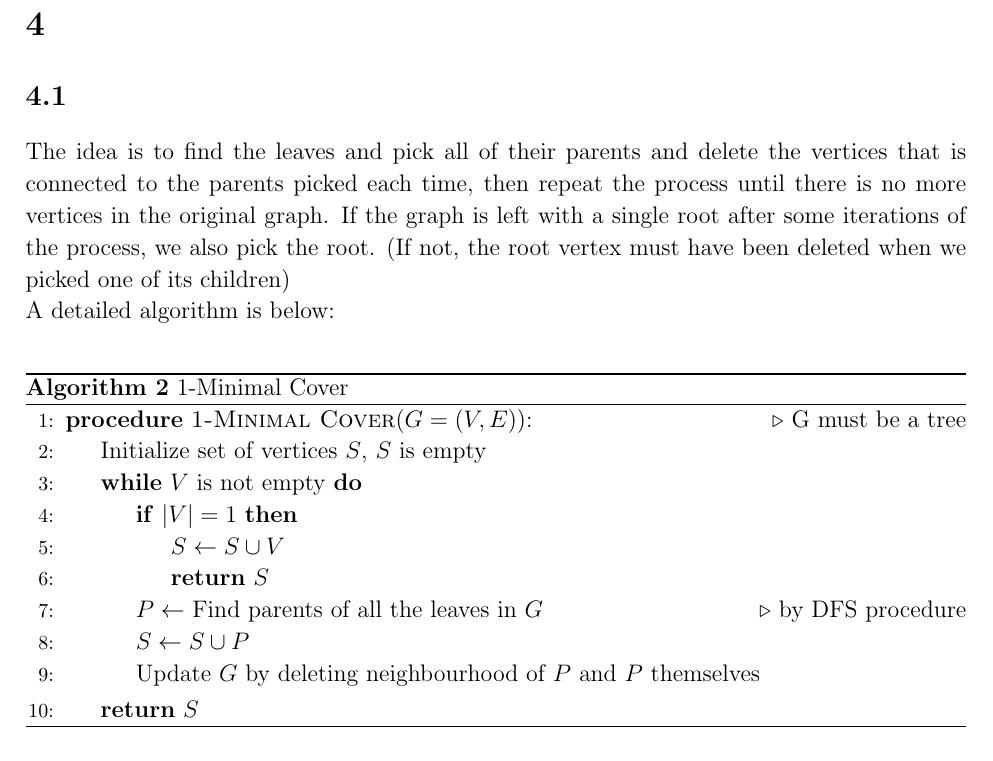
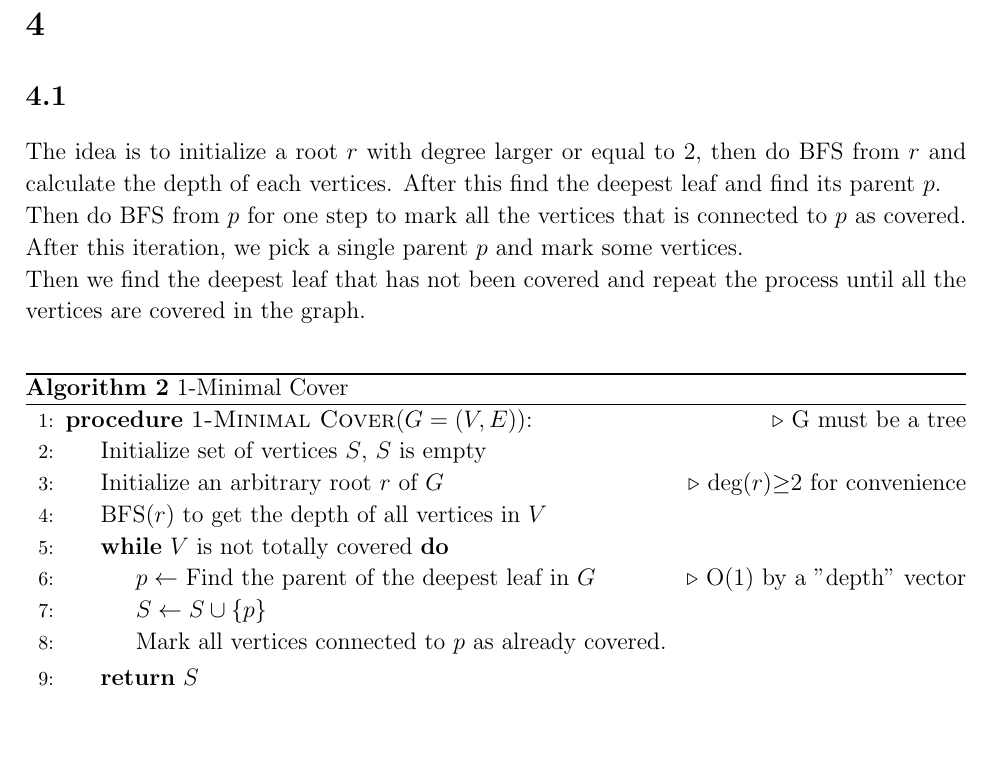
Before and after one commit to sylvansun/AI-assignments-SJTU, a LaTeX document (Algorithm-Design-and-Analysis/written/DAAhw3.tex): part of page 6 of 8, cut so that both start at the same text, the shorter picture padded with empty space. Compiled offline with pdfLaTeX.

Commit message:
Update DAAhw3.tex
Big fix to Q4

```diff
--- a/Algorithm-Design-and-Analysis/written/DAAhw3.tex
+++ b/Algorithm-Design-and-Analysis/written/DAAhw3.tex
@@ -207,25 +207,24 @@ So the total running time is $O(n\log n)$.
 \newpage
 \section{}
 \subsection{}
-The idea is to find the leaves and pick all of their parents and delete the vertices that is connected to the parents picked each time,
-then repeat the process until there is no more vertices in the original graph.
-If the graph is left with a single root after some iterations of the process,
-we also pick the root.
-(If not, the root vertex must have been deleted when we picked one of its children)\\
-A detailed algorithm is below:\\
+The idea is to initialize a root $r$ with degree larger or equal to 2,
+then do BFS from $r$ and calculate the depth of each vertices.
+After this find the deepest leaf and find its parent $p$.\\
+Then do BFS from $p$ for one step to mark all the vertices that is connected to $p$ as covered.
+After this iteration, we pick a single parent $p$ and mark some vertices.\\
+Then we find the deepest leaf that has not been covered and repeat the process
+until all the vertices are covered in the graph.\\
 \begin{algorithm}
   \caption{1-Minimal Cover}\label{alg:1cover}
   \begin{algorithmic}[1]
   \Procedure{1-Minimal Cover}{$G=(V,E)$}:\Comment{G must be a tree}
   \State Initialize set of vertices $S$, $S$ is empty
-  \While {$V$ is not empty}
-  \If {$|V|=1$}
-  \State $S\gets S\cup V$
-  \State \textbf{return} $S$
-  \EndIf
-  \State $P\gets$ Find parents of all the leaves in $G$\Comment{by DFS procedure}
-  \State $S\gets S\cup P$
-  \State Update $G$ by deleting neighbourhood of $P$ and $P$ themselves
+  \State Initialize an arbitrary root $r$ of $G$\Comment{deg($r$)$\geq$2 for convenience}
+  \State BFS($r$) to get the depth of all vertices in $V$
+  \While {$V$ is not totally covered}
+  \State $p\gets$ Find the parent of the deepest leaf in $G$\Comment{O(1) by a "depth" vector}
+  \State $S\gets S\cup\{p\}$
+  \State Mark all vertices connected to $p$ as already covered.
   \EndWhile
   \State \textbf{return} $S$
   \EndProcedure
```
